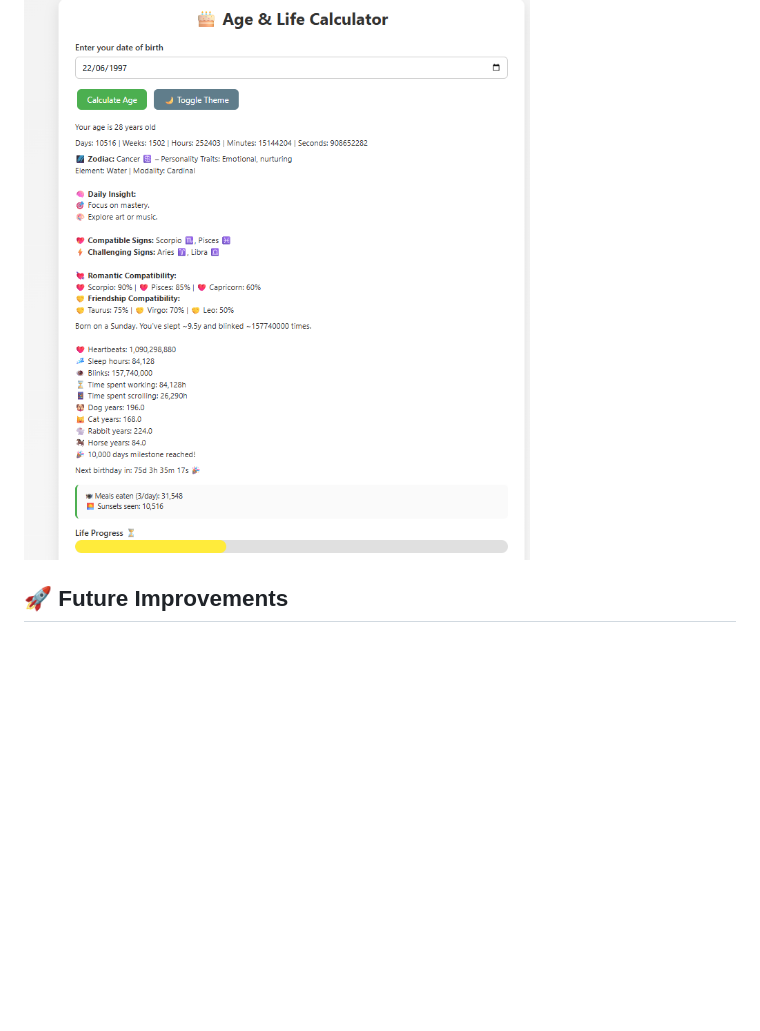
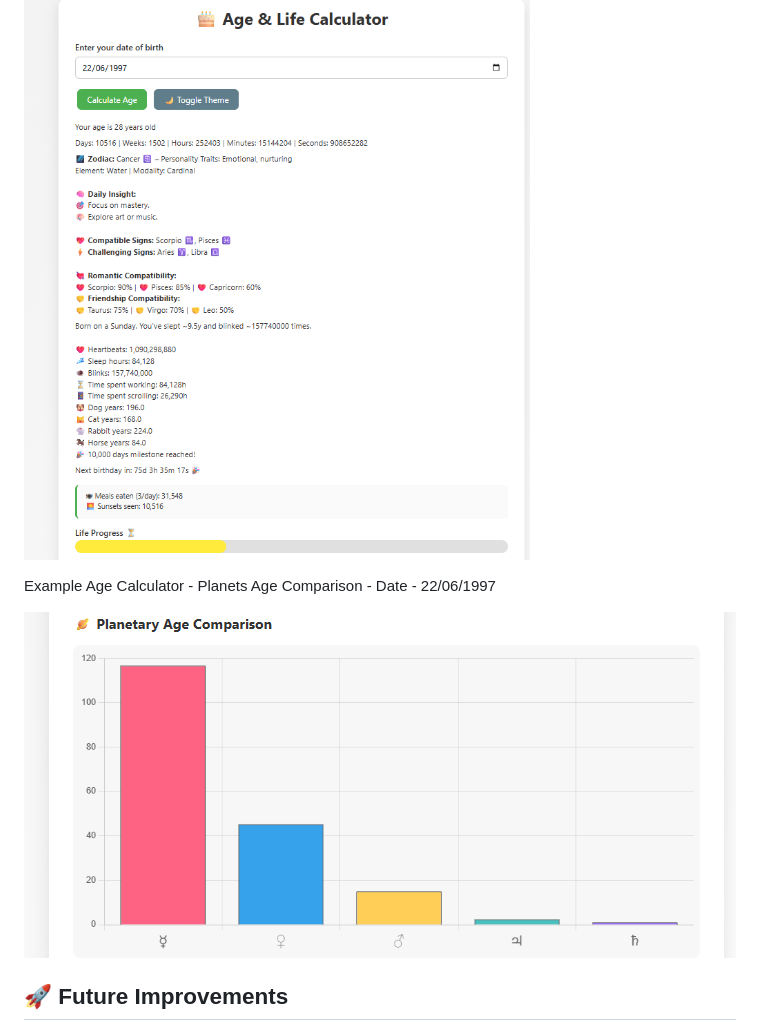
Before and after one commit to yvonnesarah/Age-Calculator, a Markdown page: README.md, the part around the change. Drawn GitHub-style; blank space fills up the shorter version.

Commit message:
Updated project README - Added screenshot images of the project

```diff
--- a/README.md
+++ b/README.md
@@ -107,6 +107,11 @@ Example Age Calculator
 
 ![Screenshot](assets/images/after/age-calculator-example.png "Age Calculator Example")
 
+Example Age Calculator - Planets Age Comparison - Date - 22/06/1997
+
+![Screenshot](assets/images/after/age-calculator-example-planets-age-comparison.png "Planets Age Comparion Example")
+
+
 ## 🚀 Future Improvements
 * 📱 Enhanced Mobile Experience – Improve layout and interactions on smaller screens. ✅
 * 📊 Detailed Age Breakdown – Show additional info like total days lived, weeks, or hours. ✅
```
